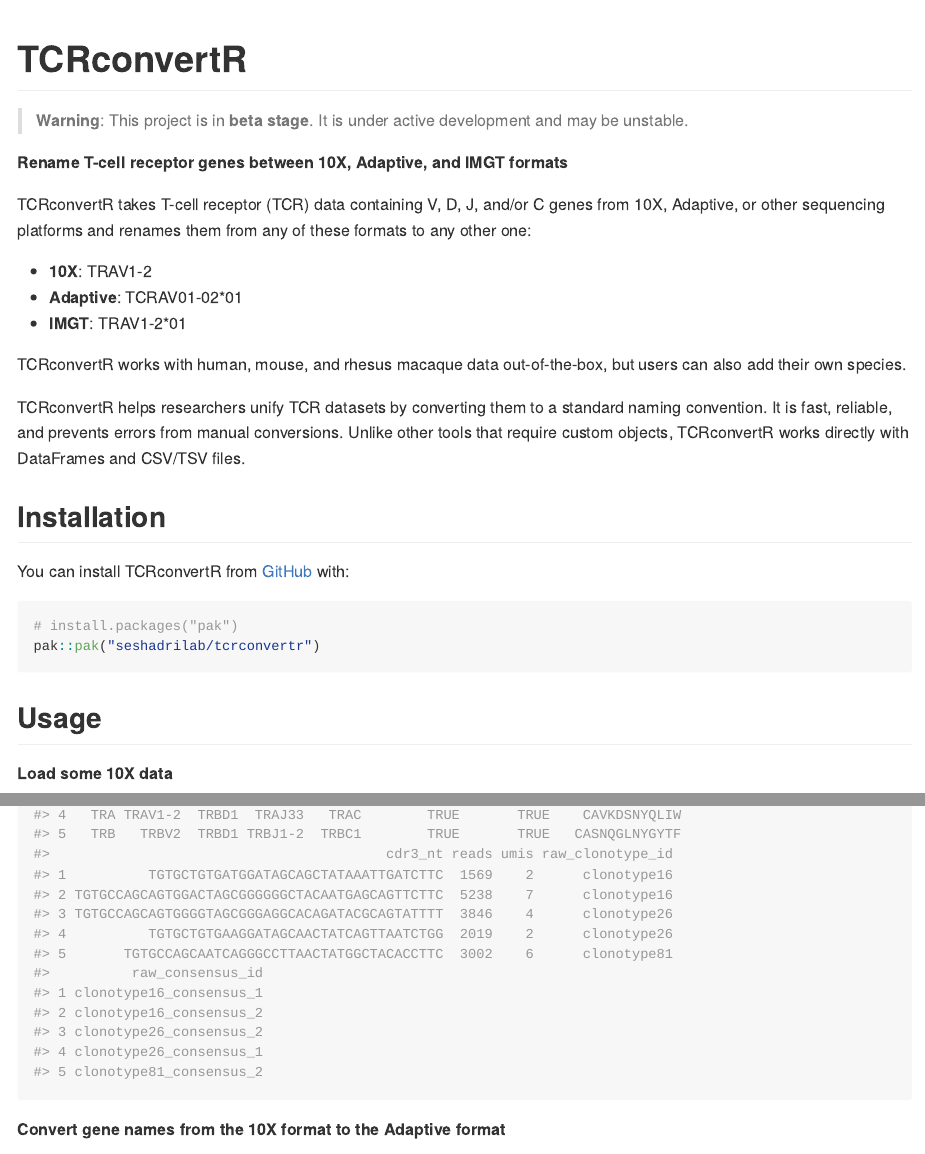
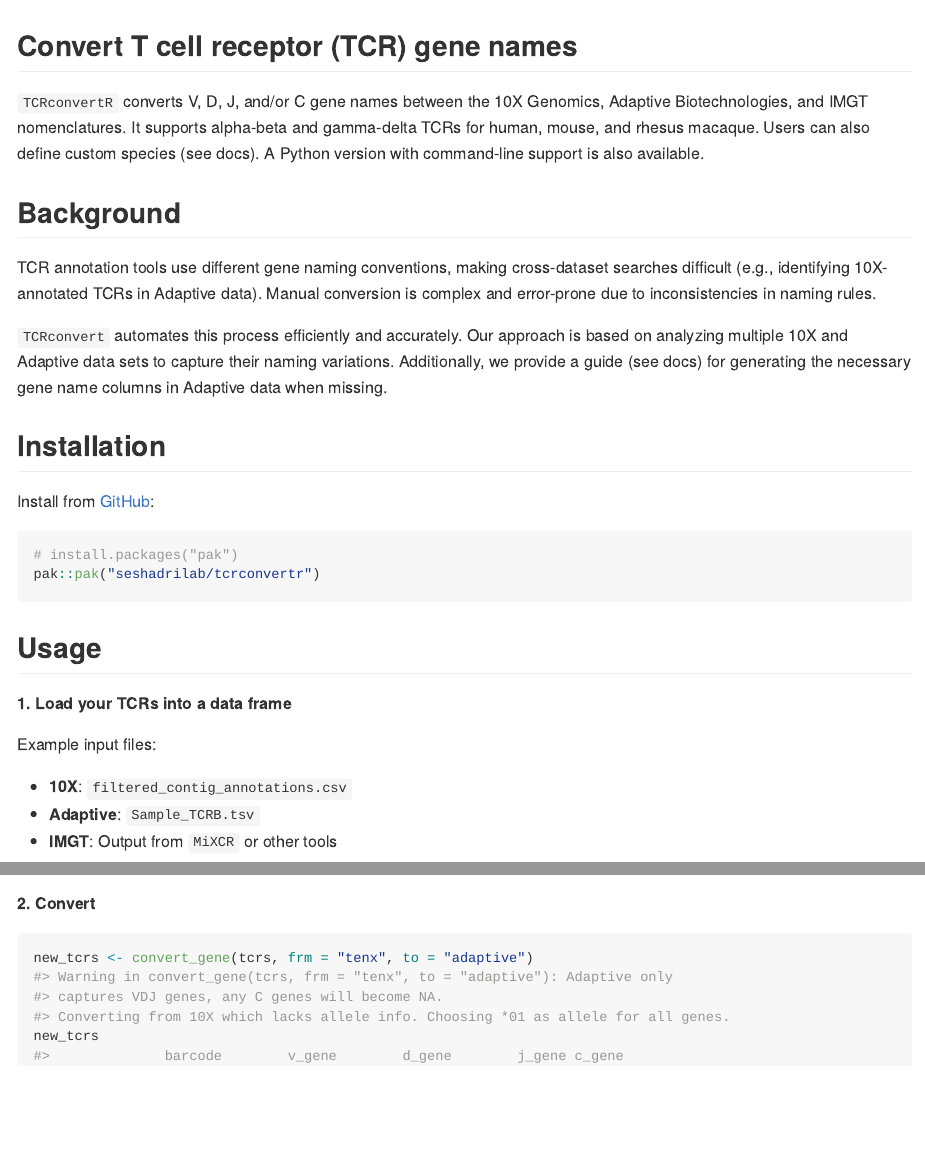
Before and after one commit to seshadrilab/tcrconvertr, an R Markdown document (README.Rmd): the page in a window 1100 px wide, from its top, and a second part further down, joined at a grey line. The pictures show the output file README.md that the author committed with the source, drawn offline in the style of GitHub; badge pictures from the web are left out.

Commit message:
Update README to give more context and clearer example

````diff
--- a/README.Rmd
+++ b/README.Rmd
@@ -11,16 +11,15 @@
 )
 ```
 
-# TCRconvertR
-
 <!-- badges: start -->
 [![codecov](https://codecov.io/gh/seshadrilab/tcrconvertr/graph/badge.svg?token=JVURVQO10D)](https://codecov.io/gh/seshadrilab/tcrconvertr)
 [![R-CMD-check](https://github.com/seshadrilab/tcrconvertr/actions/workflows/R-CMD-check.yaml/badge.svg)](https://github.com/seshadrilab/tcrconvertr/actions/workflows/R-CMD-check.yaml)
 <!-- badges: end -->
 
-> **Warning**: This project is in **beta stage**. It is under active development and may be unstable.
+## Convert T cell receptor (TCR) gene names
 
-**Rename T-cell receptor genes between 10X, Adaptive, and IMGT formats**
+`TCRconvertR` converts V, D, J, and/or C gene names between the 10X Genomics, Adaptive Biotechnologies, and IMGT nomenclatures. It supports alpha-beta and gamma-delta TCRs for human, mouse, and rhesus macaque. Users can also define custom species (see docs). A Python version with command-line support is also available.
 
-TCRconvertR takes T-cell receptor (TCR) data containing V, D, J, and/or C genes from 10X, Adaptive, or other sequencing platforms and renames them from any of these formats to any other one:
+## Background
 
+TCR annotation tools use different gene naming conventions, making cross-dataset searches difficult (e.g., identifying 10X-annotated TCRs in Adaptive data). Manual conversion is complex and error-prone due to inconsistencies in naming rules.
@@ -30,19 +26,21 @@
 
-TCRconvertR works with human, mouse, and rhesus macaque data out-of-the-box, but users can also add their own species.
-
-TCRconvertR helps researchers unify TCR datasets by converting them to a standard naming convention. It is fast, reliable, and prevents errors from manual conversions. Unlike other tools that require custom objects, TCRconvertR works directly with DataFrames and CSV/TSV files.
+`TCRconvert` automates this process efficiently and accurately. Our approach is based on analyzing multiple 10X and Adaptive data sets to capture their naming variations. Additionally, we provide a guide (see docs) for generating the necessary gene name columns in Adaptive data when missing.
 
 ## Installation
 
-You can install TCRconvertR from [GitHub](https://github.com/) with:
+Install from [GitHub](https://github.com/):
 
-``` r
+```r
 # install.packages("pak")
 pak::pak("seshadrilab/tcrconvertr")
 ```
 
 ## Usage
 
-**Load some 10X data**
+**1. Load your TCRs into a data frame**
 
-```{r example}
+Example input files:
+
+- **10X**: `filtered_contig_annotations.csv`
+- **Adaptive**: `Sample_TCRB.tsv`
+- **IMGT**: Output from `MiXCR` or other tools
@@ -54,7 +53,7 @@
 tcrs
 ```
 
-**Convert gene names from the 10X format to the Adaptive format**
+**2. Convert**
 
 ```{r}
 new_tcrs <- convert_gene(tcrs, frm = "tenx", to = "adaptive")
````
Also changed, not shown: README.md, README.Rmd (18 more changed lines).
